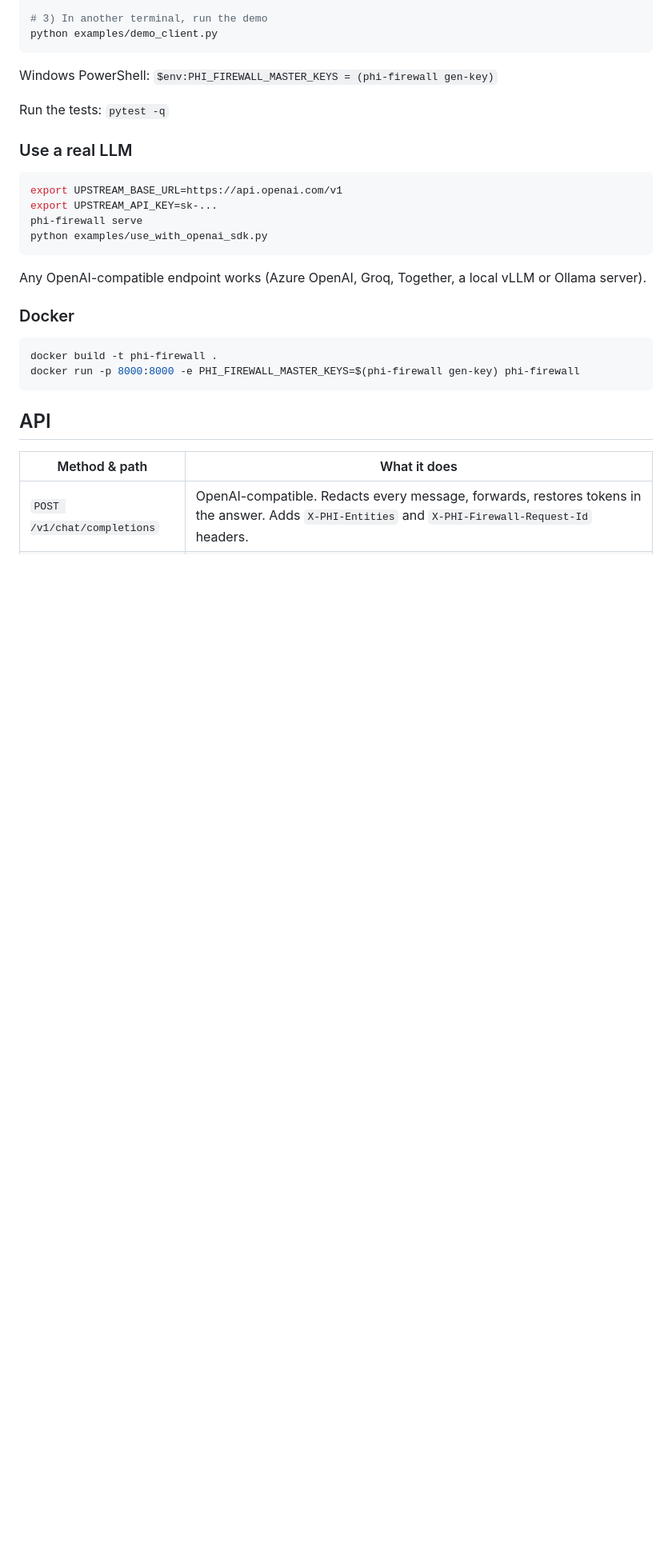
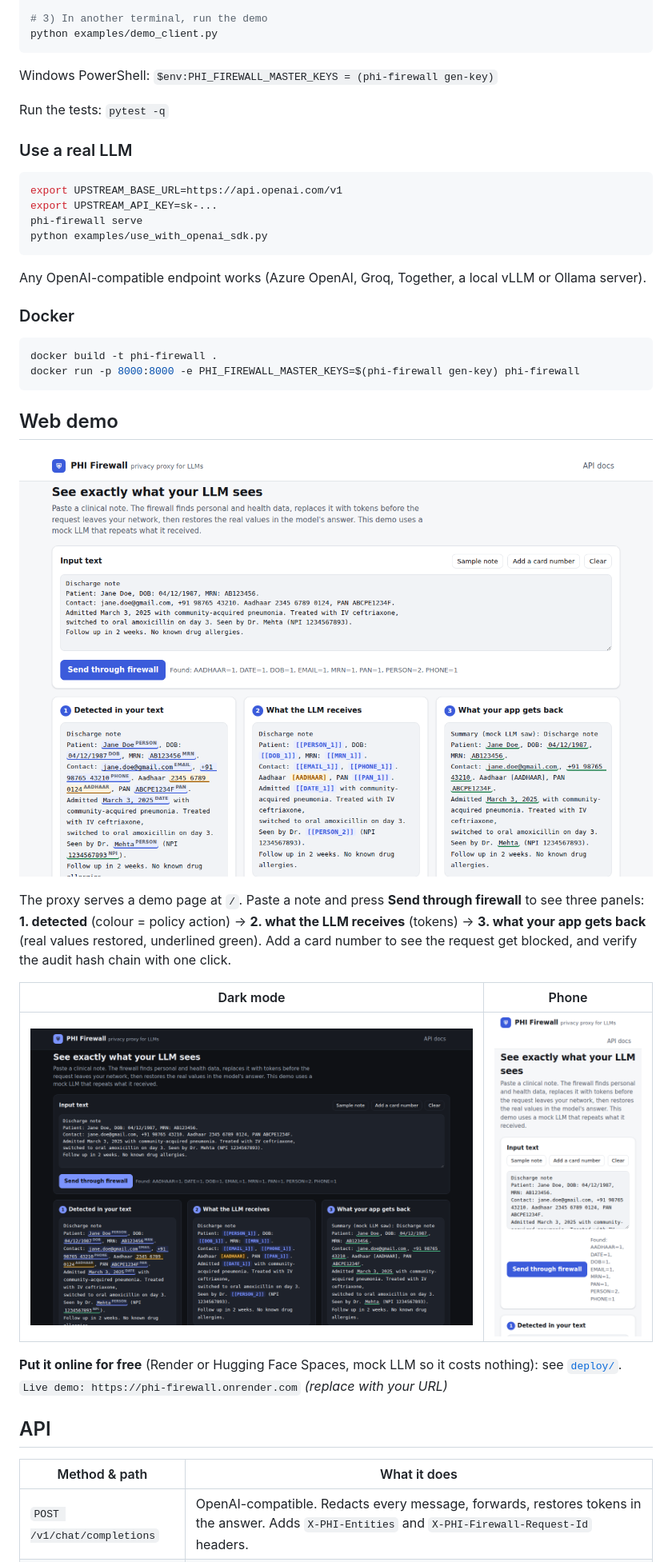
Before and after one commit to Noella-John1997/phi-firewall, a Markdown page: README.md, the part around one of its changes. Shown at 80% size. Rendered like a GitHub page; pictures changed too: docs/screenshots/desktop-dark.png (added), docs/screenshots/desktop-light.png (added), docs/screenshots/mobile.png (added); blank space fills up the shorter version.

Commit message:
Add web app, free hosting setup (Docker, Render, Hugging Face) and screenshots

````diff
--- a/README.md
+++ b/README.md
@@ -69,6 +69,22 @@ docker build -t phi-firewall .
 docker run -p 8000:8000 -e PHI_FIREWALL_MASTER_KEYS=$(phi-firewall gen-key) phi-firewall
 ```
 
+## Web demo
+
+![PHI Firewall web demo](docs/screenshots/desktop-light.png)
+
+The proxy serves a demo page at `/`. Paste a note and press **Send through firewall** to see three panels:
+**1. detected** (colour = policy action) → **2. what the LLM receives** (tokens) → **3. what your app gets back**
+(real values restored, underlined green). Add a card number to see the request get blocked, and
+verify the audit hash chain with one click.
+
+| Dark mode | Phone |
+| --- | --- |
+| ![](docs/screenshots/desktop-dark.png) | ![](docs/screenshots/mobile.png) |
+
+**Put it online for free** (Render or Hugging Face Spaces, mock LLM so it costs nothing): see [`deploy/`](deploy/).
+`Live demo: https://phi-firewall.onrender.com` *(replace with your URL)*
+
 ## API
 
 | Method & path | What it does |
````
Also changed, not shown: other parts of README.md (+8 -2 lines), deploy/README.md (added, +51 -0 lines), deploy/huggingface/README.md (added, +17 -0 lines), docs/README.md (added, +5 -0 lines), docs/screenshots/README.md (added, +9 -0 lines), phi_firewall/web/README.md (added, +16 -0 lines), 11 other files.
